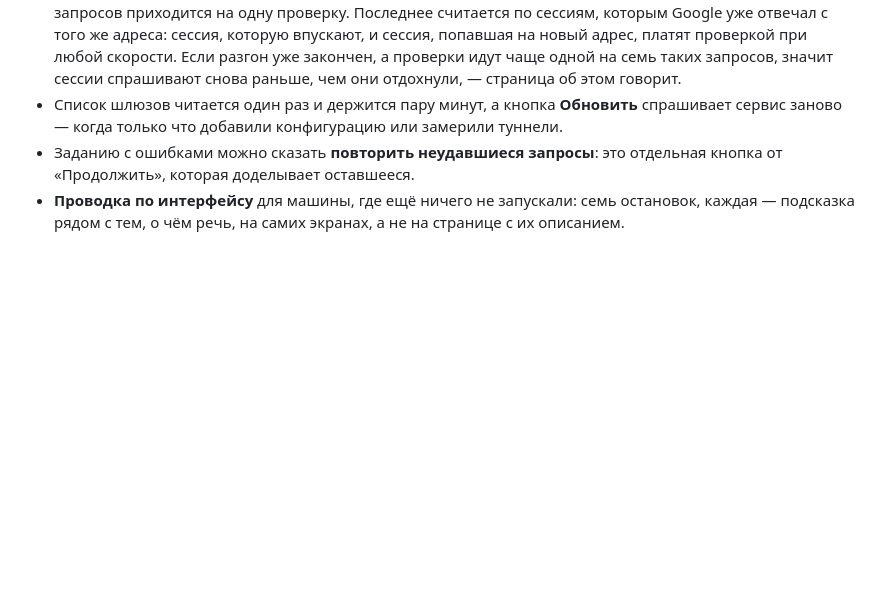
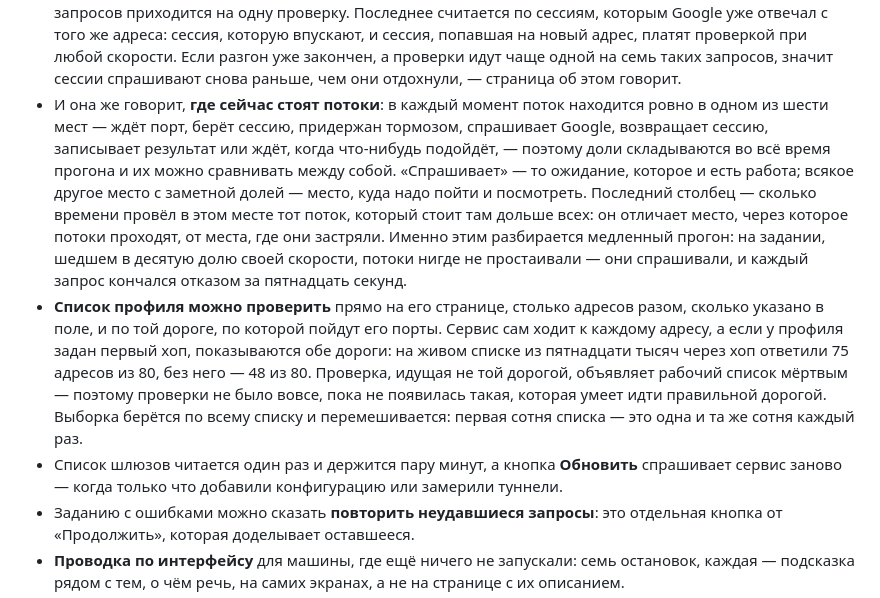
Before and after one commit to BlankTrail/google-serp-parser, a Markdown page: README.ru.md, the part around the change. Rendered like a GitHub page; blank space fills up the shorter version.

```diff
--- a/README.ru.md
+++ b/README.ru.md
@@ -485,6 +485,27 @@ BlankTrail.
   скорости. Если разгон уже закончен, а проверки идут чаще одной на семь таких
   запросов, значит сессии спрашивают снова раньше, чем они отдохнули, — страница
   об этом говорит.
+- И она же говорит, **где сейчас стоят потоки**: в каждый момент поток
+  находится ровно в одном из шести мест — ждёт порт, берёт сессию, придержан
+  тормозом, спрашивает Google, возвращает сессию, записывает результат или ждёт,
+  когда что-нибудь подойдёт, — поэтому доли складываются во всё время прогона и
+  их можно сравнивать между собой. «Спрашивает» — то ожидание, которое и есть
+  работа; всякое другое место с заметной долей — место, куда надо пойти и
+  посмотреть. Последний столбец — сколько времени провёл в этом месте тот поток,
+  который стоит там дольше всех: он отличает место, через которое потоки
+  проходят, от места, где они застряли. Именно этим разбирается медленный
+  прогон: на задании, шедшем в десятую долю своей скорости, потоки нигде не
+  простаивали — они спрашивали, и каждый запрос кончался отказом за пятнадцать
+  секунд.
+- **Список профиля можно проверить** прямо на его странице, столько адресов
+  разом, сколько указано в поле, и по той дороге, по которой пойдут его порты.
+  Сервис сам ходит к каждому адресу, а если у профиля задан первый хоп,
+  показываются обе дороги: на живом списке из пятнадцати тысяч через хоп
+  ответили 75 адресов из 80, без него — 48 из 80. Проверка, идущая не той
+  дорогой, объявляет рабочий список мёртвым — поэтому проверки не было вовсе,
+  пока не появилась такая, которая умеет идти правильной дорогой. Выборка
+  берётся по всему списку и перемешивается: первая сотня списка — это одна и та
+  же сотня каждый раз.
 - Список шлюзов читается один раз и держится пару минут, а кнопка **Обновить**
   спрашивает сервис заново — когда только что добавили конфигурацию или
   замерили туннели.
```
Also changed, not shown: README.md (+20 -0 lines).
